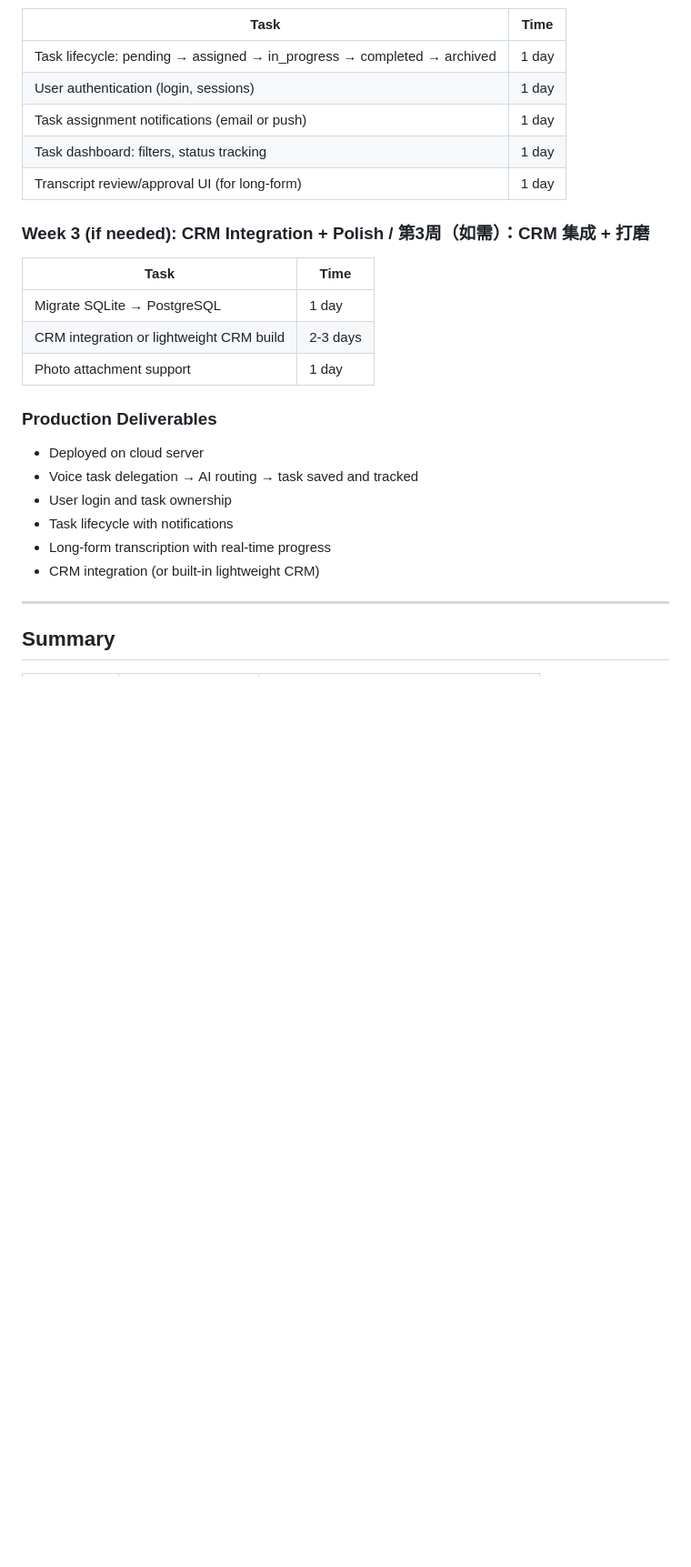
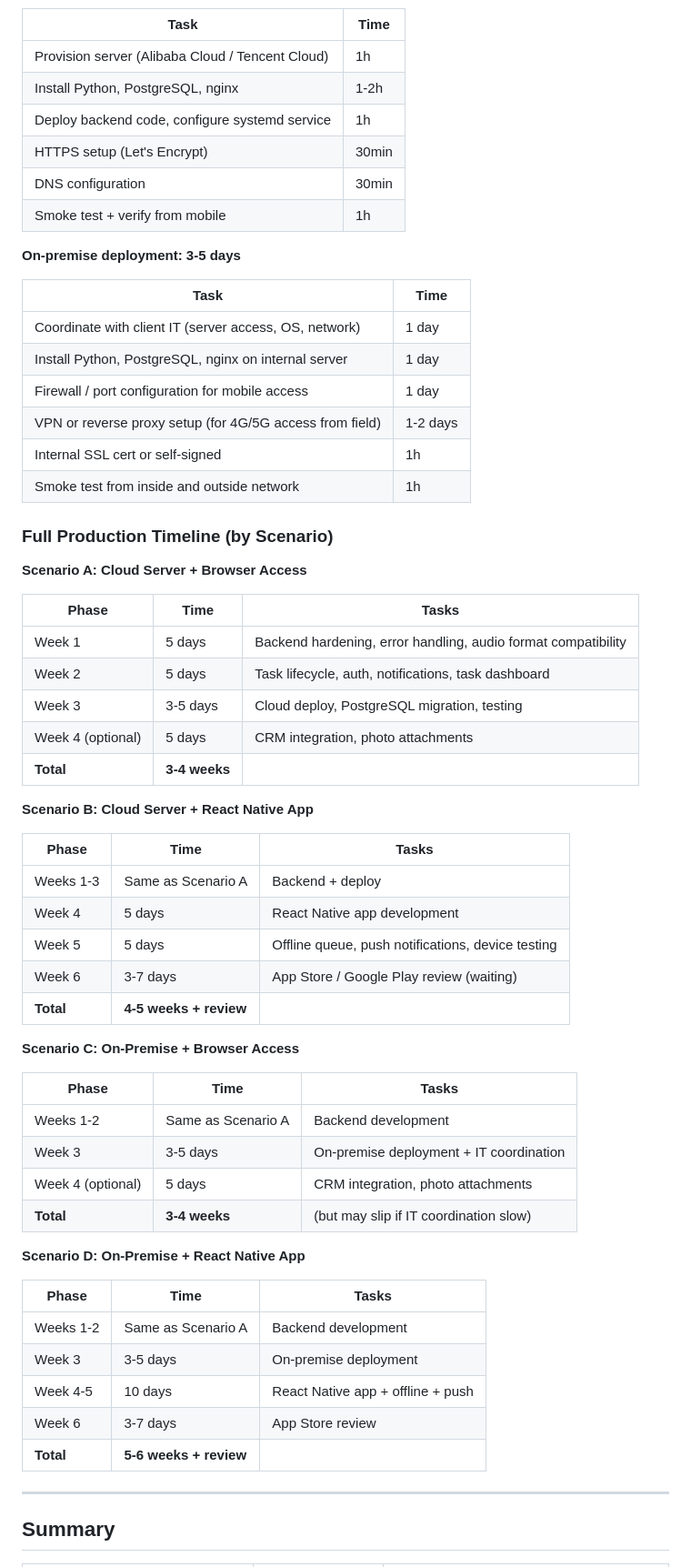
Before and after one commit to bethzyy/VocaTask, a Markdown page: TIMELINE.md, the part around one of its changes. Shown at 91% size. Drawn GitHub-style; blank space fills up the shorter version.

```diff
--- a/TIMELINE.md
+++ b/TIMELINE.md
@@ -74,28 +100,64 @@ Build a reliable, deployable system. CRM integration added as a separate phase a
 
 | Task | Time |
 |------|------|
-| Task lifecycle: pending → assigned → in_progress → completed → archived | 1 day |
-| User authentication (login, sessions) | 1 day |
-| Task assignment notifications (email or push) | 1 day |
-| Task dashboard: filters, status tracking | 1 day |
-| Transcript review/approval UI (for long-form) | 1 day |
+| Provision server (Alibaba Cloud / Tencent Cloud) | 1h |
+| Install Python, PostgreSQL, nginx | 1-2h |
+| Deploy backend code, configure systemd service | 1h |
+| HTTPS setup (Let's Encrypt) | 30min |
+| DNS configuration | 30min |
+| Smoke test + verify from mobile | 1h |
 
-### Week 3 (if needed): CRM Integration + Polish / 第3周（如需）：CRM 集成 + 打磨
+**On-premise deployment: 3-5 days**
 
 | Task | Time |
 |------|------|
-| Migrate SQLite → PostgreSQL | 1 day |
-| CRM integration or lightweight CRM build | 2-3 days |
-| Photo attachment support | 1 day |
+| Coordinate with client IT (server access, OS, network) | 1 day |
+| Install Python, PostgreSQL, nginx on internal server | 1 day |
+| Firewall / port configuration for mobile access | 1 day |
+| VPN or reverse proxy setup (for 4G/5G access from field) | 1-2 days |
+| Internal SSL cert or self-signed | 1h |
+| Smoke test from inside and outside network | 1h |
 
-### Production Deliverables
+### Full Production Timeline (by Scenario)
 
-- Deployed on cloud server
-- Voice task delegation → AI routing → task saved and tracked
-- User login and task ownership
-- Task lifecycle with notifications
-- Long-form transcription with real-time progress
-- CRM integration (or built-in lightweight CRM)
+**Scenario A: Cloud Server + Browser Access**
+
+| Phase | Time | Tasks |
+|-------|------|-------|
+| Week 1 | 5 days | Backend hardening, error handling, audio format compatibility |
+| Week 2 | 5 days | Task lifecycle, auth, notifications, task dashboard |
+| Week 3 | 3-5 days | Cloud deploy, PostgreSQL migration, testing |
+| Week 4 (optional) | 5 days | CRM integration, photo attachments |
+| **Total** | **3-4 weeks** | |
+
+**Scenario B: Cloud Server + React Native App**
+
+| Phase | Time | Tasks |
+|-------|------|-------|
+| Weeks 1-3 | Same as Scenario A | Backend + deploy |
+| Week 4 | 5 days | React Native app development |
+| Week 5 | 5 days | Offline queue, push notifications, device testing |
+| Week 6 | 3-7 days | App Store / Google Play review (waiting) |
+| **Total** | **4-5 weeks + review** | |
+
+**Scenario C: On-Premise + Browser Access**
+
+| Phase | Time | Tasks |
+|-------|------|-------|
+| Weeks 1-2 | Same as Scenario A | Backend development |
+| Week 3 | 3-5 days | On-premise deployment + IT coordination |
+| Week 4 (optional) | 5 days | CRM integration, photo attachments |
+| **Total** | **3-4 weeks** | (but may slip if IT coordination slow) |
+
+**Scenario D: On-Premise + React Native App**
+
+| Phase | Time | Tasks |
+|-------|------|-------|
+| Weeks 1-2 | Same as Scenario A | Backend development |
+| Week 3 | 3-5 days | On-premise deployment |
+| Week 4-5 | 10 days | React Native app + offline + push |
+| Week 6 | 3-7 days | App Store review |
+| **Total** | **5-6 weeks + review** | |
 
 ---
 
```
Also changed, not shown: other parts of TIMELINE.md (+137 -39 lines).
